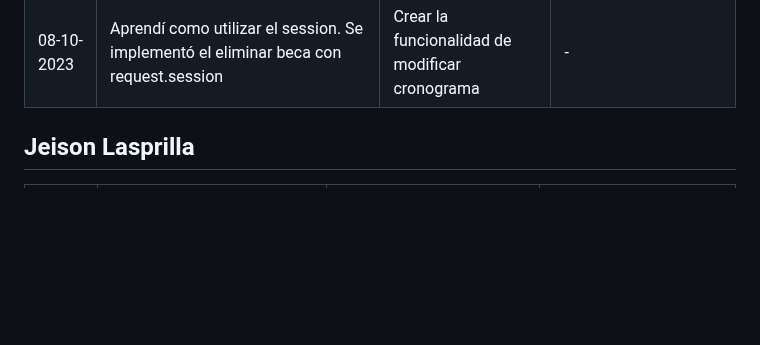
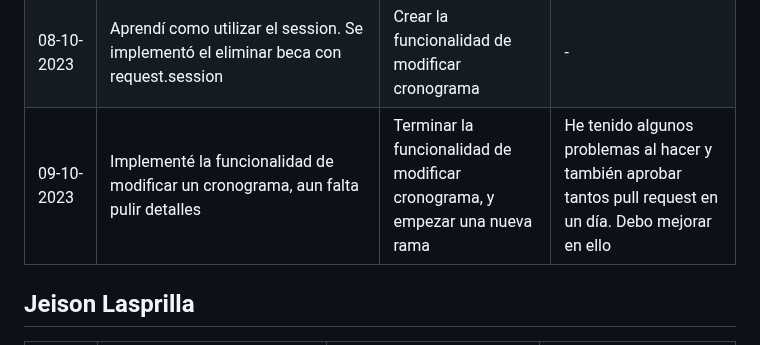
Before and after one commit to Jun-266/becas-filantropia, a Markdown page: README.md, the part around the change. Drawn GitHub-style; blank space fills up the shorter version.

Commit message:
chore: daily-report 09-10

```diff
--- a/README.md
+++ b/README.md
@@ -23,6 +23,7 @@
 | 05-10-2023 | Se creó la función de buscar cronograma por id de beca asociado, se muestra listado, y al darle click muestra su información                                                                                                                                   | Mostrar la información de cada cronograma completa                                                                                          | -                                                                                                                                         |
 | 06-10-2023 | Se muestra la info completa, _Limpié_ un poco el código, creé una nueva rama HU-19 para borrar records, e implementé dicha funcionalidad usando un forms vacio y método post, pero finalmente decidí buscar hacerlo de otra forma. Definí hacerlo con sessions | Implementar la funcionalidad de borrar record de un cronograma con session                                                                  | No sé mucho de como utilizar el request.session                                                                                           |
 | 08-10-2023 | Aprendí como utilizar el session. Se implementó el eliminar beca con request.session                                                                                                                                                                           | Crear la funcionalidad de modificar cronograma                                                                                              | -                                                                                                                                         |
+| 09-10-2023 | Implementé la funcionalidad de modificar un cronograma, aun falta pulir detalles                                                                                                                                                                               | Terminar la funcionalidad de modificar cronograma, y empezar una nueva rama                                                                 | He tenido algunos problemas al hacer y también aprobar tantos pull request en un día. Debo mejorar en ello                                |
 
 ## Jeison Lasprilla
 | Fecha        | ¿Qué he hecho desde el último daily SCRUM?                                                                                                             | ¿Qué haré durante el día de hoy?                                                                                       | ¿He visto o encontrado algún impedimento?                                                                                                           |
```
